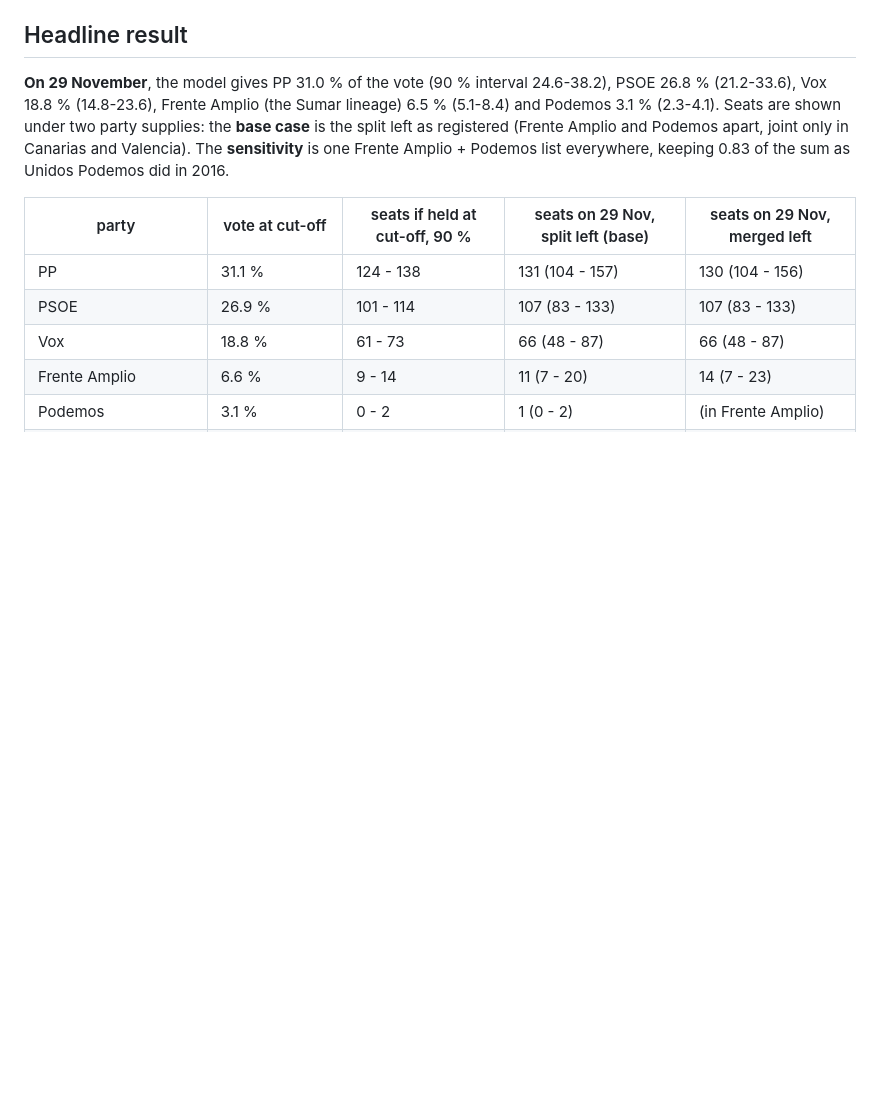
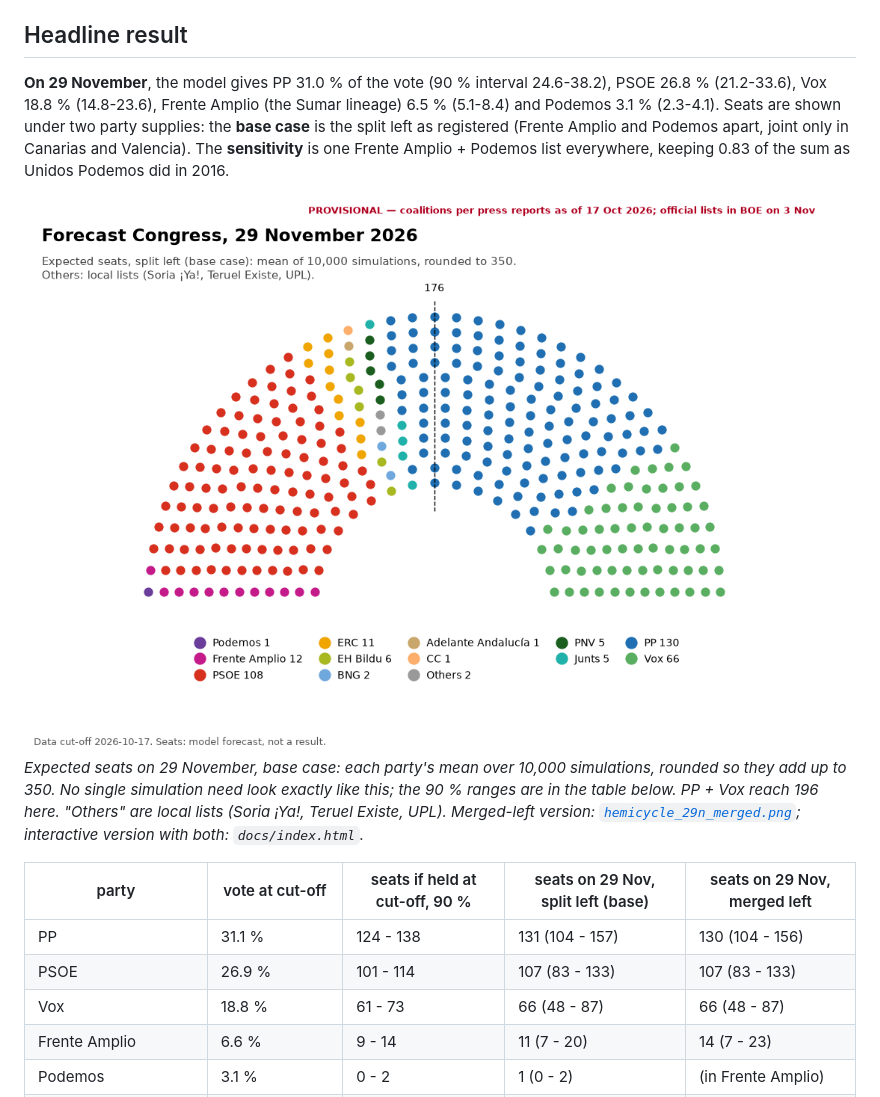
Before and after one commit to kristiyanpanda/spain-election-forecast, a Markdown page: README.md, the part around the change. GitHub-like rendering; pictures changed too: reports/figures/hemicycle_29n_split.png (added); blank space fills up the shorter version.

```diff
--- a/README.md
+++ b/README.md
@@ -22,6 +22,13 @@ descriptive part of that dossier is reproduced in `reports/figures/`.
 registered (Frente Amplio and Podemos apart, joint only in Canarias and Valencia). The
 **sensitivity** is one Frente Amplio + Podemos list everywhere, keeping 0.83 of the sum as Unidos
 Podemos did in 2016.
+
+![Forecast Congress](reports/figures/hemicycle_29n_split.png)
+*Expected seats on 29 November, base case: each party's mean over 10,000 simulations, rounded so they
+add up to 350. No single simulation need look exactly like this; the 90 % ranges are in the table below.
+PP + Vox reach 196 here. "Others" are local lists (Soria ¡Ya!, Teruel Existe, UPL). Merged-left version:
+[`hemicycle_29n_merged.png`](reports/figures/hemicycle_29n_merged.png); interactive version with both:
+`docs/index.html`.*
 
 | party | vote at cut-off | seats if held at cut-off, 90 % | seats on 29 Nov, split left (base) | seats on 29 Nov, merged left |
 |---|---|---|---|---|
```
Also changed, not shown: reports/figures/hemicycle_29n_merged.png (added), 6 other files.
